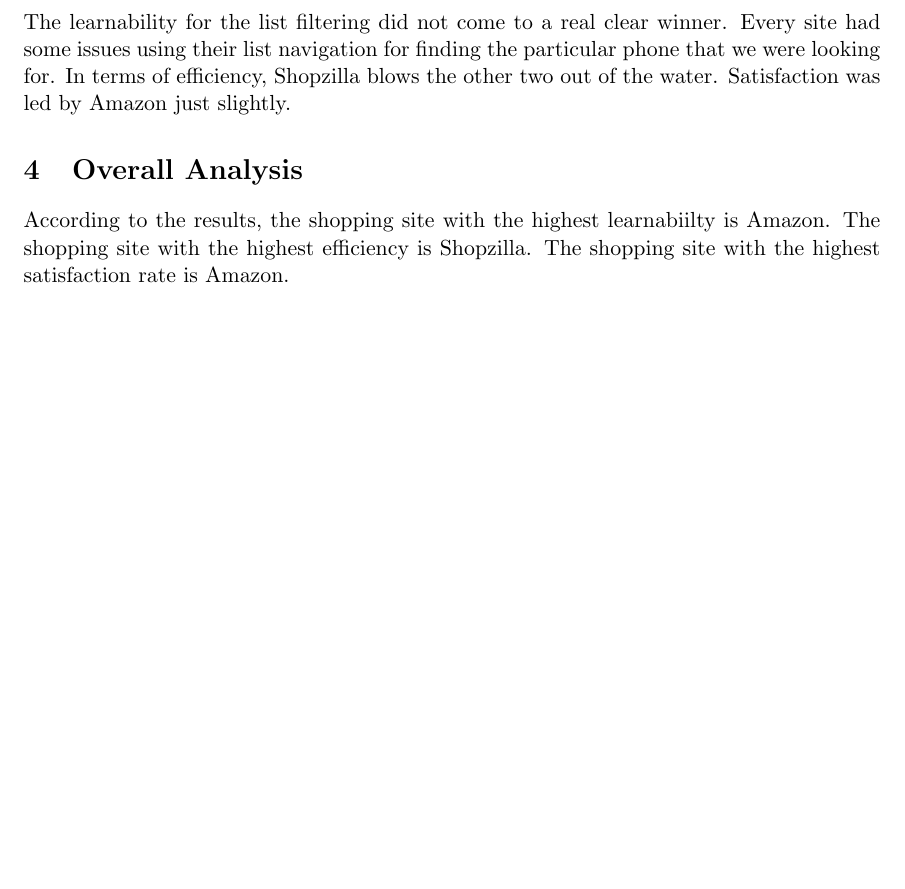
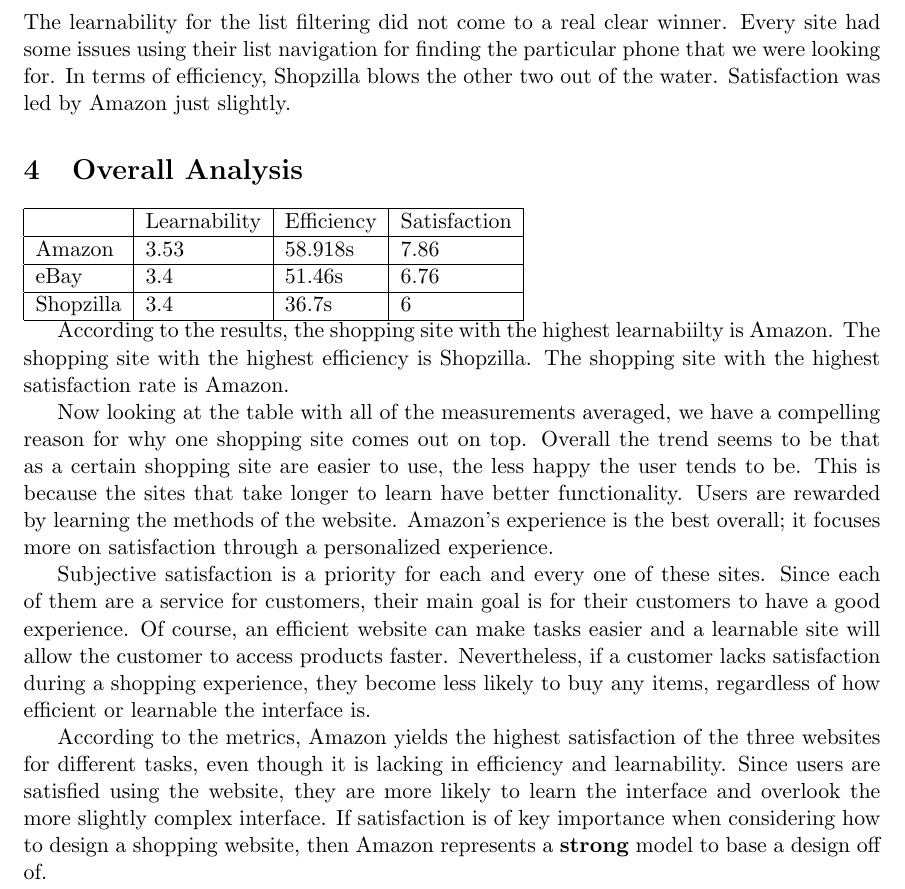
Before and after one commit to ebramanti/cmsi370, a LaTeX document (usability-study/usability-metrics/usability-metrics.tex): part of page 6 of 6, cut so that both start at the same text, the shorter picture padded with empty space. Compiled offline with pdfLaTeX.

Commit message:
Added overall winner to usability study

```diff
--- a/usability-study/usability-metrics/usability-metrics.tex
+++ b/usability-study/usability-metrics/usability-metrics.tex
@@ -261,8 +261,24 @@
 %     performing the action?  The first part is learnability; the second is efficiency.
 
 \section{Overall Analysis}
+\begin{tabular}{| l | l | l | l |}
+    \hline
+     & Learnability & Efficiency & Satisfaction \\ \hline
+    Amazon & 3.53 & 58.918s & 7.86 \\ \hline
+    eBay & 3.4 & 51.46s & 6.76 \\ \hline
+    Shopzilla & 3.4 & 36.7s & 6 \\ \hline
+\end{tabular}
 
 According to the results, the shopping site with the highest learnabiilty is Amazon. The shopping site with the highest efficiency is Shopzilla. The shopping site with the highest satisfaction rate is Amazon.
+
+% EB/AK: Added an overall winner explanation.
+
+Now looking at the table with all of the measurements averaged, we have a compelling reason for why one shopping site comes out on top. Overall the trend seems to be that as a certain shopping site are easier to use, the less happy the user tends to be. This is because the sites that take longer to learn have better functionality. Users are rewarded by learning the methods of the website. Amazon's experience is the best overall; it focuses more on satisfaction through a personalized experience.
+
+Subjective satisfaction is a priority for each and every one of these sites. Since each of them are a service for customers, their main goal is for their customers to have a good experience. Of course, an efficient website can make  tasks easier and a learnable site will allow the customer to access products faster. Nevertheless, if a customer lacks satisfaction during a shopping experience, they become less likely to buy any items, regardless of how efficient or learnable the interface is.
+
+According to the metrics, Amazon yields the highest satisfaction of the three websites for different tasks, even though it is lacking in efficiency and learnability. Since users are satisfied using the website, they are more likely to learn the interface and overlook the more slightly complex interface. If satisfaction is of key importance when considering how to design a shopping website, then Amazon represents a \textbf{strong} model to base a design off of.
+
 % JD: Appropriate conclusion given the measures that were taken.  As noted, the
 %     measures themselves are a little murky.
 %
```
Also changed, not shown: usability-study/usability-metrics/usability-metrics.pdf, 3 other files.
